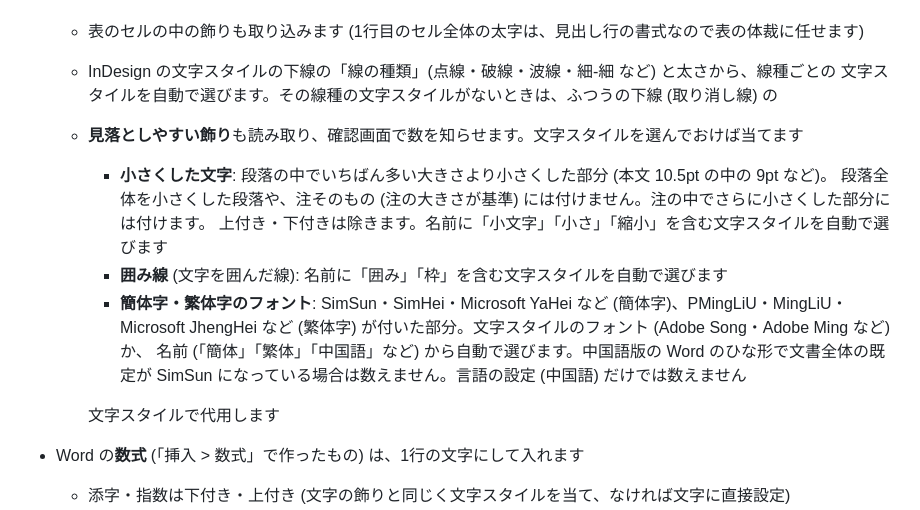
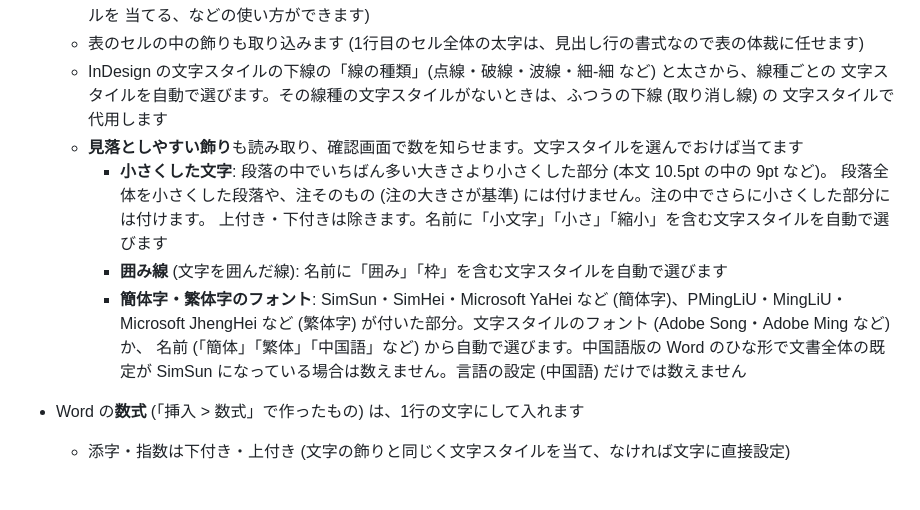
Before and after one commit to Izumishin/task, a Markdown page: indesign-automation/README_kiyo.md, the part around the change. Rendered like a GitHub page; blank space fills up the shorter version.

Commit message:
README: 見落としやすい飾りの説明の位置を直す
Co-Authored-By: Claude Opus 5.5 <noreply@anthropic.com>
Claude-Session: https://claude.ai/code/session_01UYXcoUwPu5R4tmkJC8QpMY

```diff
--- a/indesign-automation/README_kiyo.md
+++ b/indesign-automation/README_kiyo.md
@@ -90,6 +90,7 @@ Word で書かれた論文原稿を、前回号の InDesign データと同じ
   - 表のセルの中の飾りも取り込みます (1行目のセル全体の太字は、見出し行の書式なので表の体裁に任せます)
   - InDesign の文字スタイルの下線の「線の種類」(点線・破線・波線・細-細 など) と太さから、線種ごとの
     文字スタイルを自動で選びます。その線種の文字スタイルがないときは、ふつうの下線 (取り消し線) の
+    文字スタイルで代用します
   - **見落としやすい飾り**も読み取り、確認画面で数を知らせます。文字スタイルを選んでおけば当てます
     - **小さくした文字**: 段落の中でいちばん多い大きさより小さくした部分 (本文 10.5pt の中の 9pt など)。
       段落全体を小さくした段落や、注そのもの (注の大きさが基準) には付けません。注の中でさらに小さくした部分には付けます。
@@ -99,8 +100,6 @@ Word で書かれた論文原稿を、前回号の InDesign データと同じ
       Microsoft JhengHei など (繁体字) が付いた部分。文字スタイルのフォント (Adobe Song・Adobe Ming など) か、
       名前 (「簡体」「繁体」「中国語」など) から自動で選びます。中国語版の Word のひな形で文書全体の既定が
       SimSun になっている場合は数えません。言語の設定 (中国語) だけでは数えません
-
-    文字スタイルで代用します
 
 - Word の**数式** (「挿入 > 数式」で作ったもの) は、1行の文字にして入れます
   - 添字・指数は下付き・上付き (文字の飾りと同じく文字スタイルを当て、なければ文字に直接設定)
```
